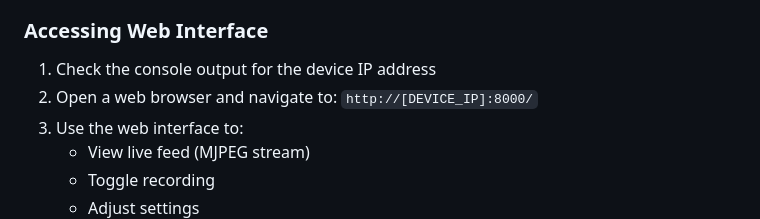
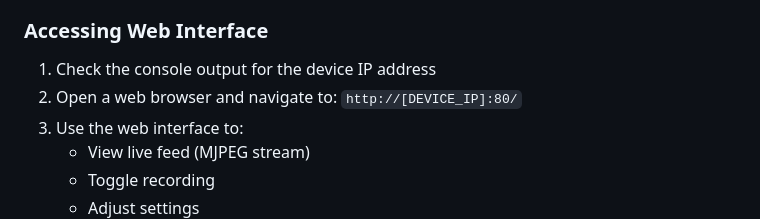
Before and after one commit to yudhisthereal/MaixCAM-3D-Pose-Estimation-and-Classification, a Markdown page: README.md, the part around the change printed below. Drawn GitHub-style.

Commit message:
Update README.md, corrected port

```diff
--- a/README.md
+++ b/README.md
@@ -81,7 +82,7 @@ A comprehensive human pose monitoring system built for the MaixCAM platform that
 
 ### Accessing Web Interface
 1. Check the console output for the device IP address
-2. Open a web browser and navigate to: `http://[DEVICE_IP]:8000/`
+2. Open a web browser and navigate to: `http://[DEVICE_IP]:80/`
 3. Use the web interface to:
    - View live feed (MJPEG stream)
    - Toggle recording
```
Also changed, not shown: other parts of README.md (+1 -0 lines).
